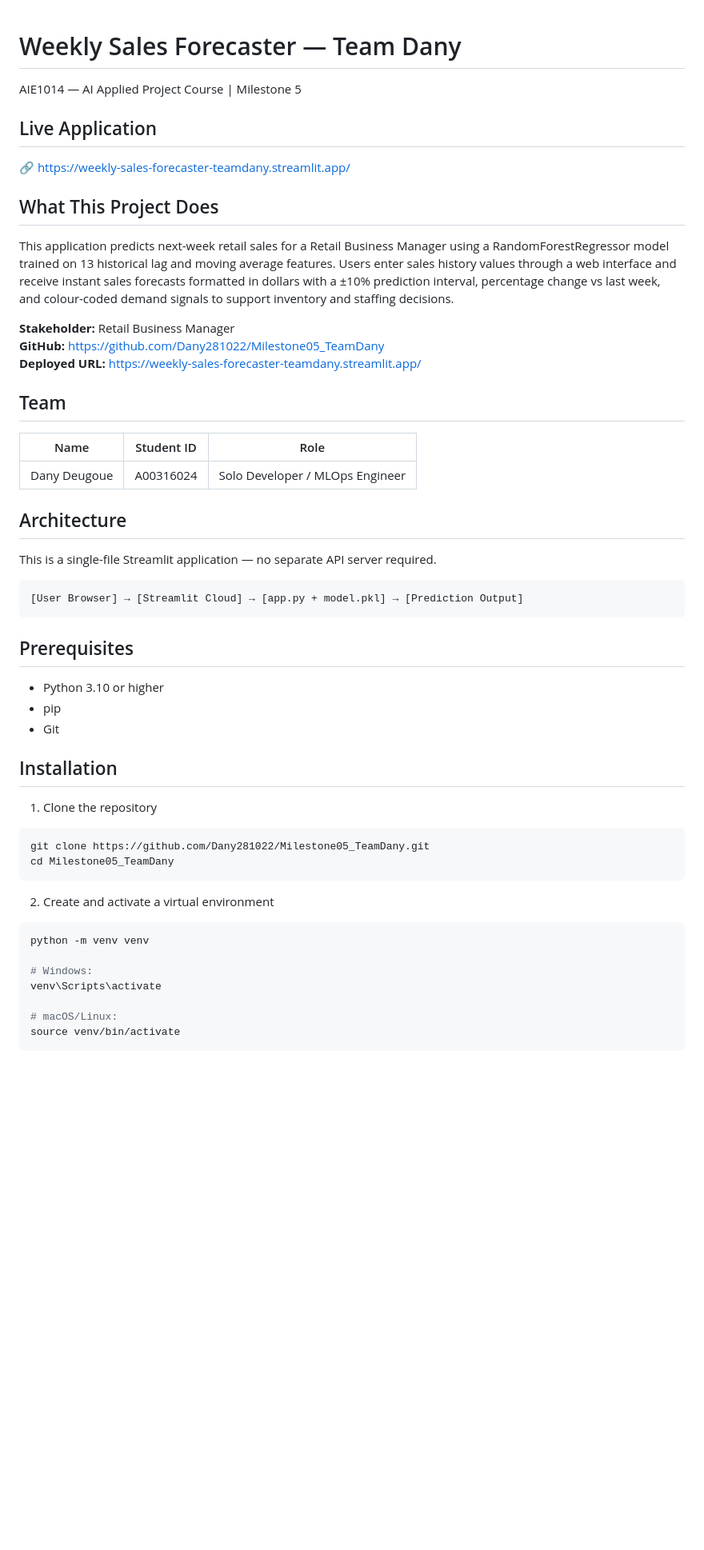
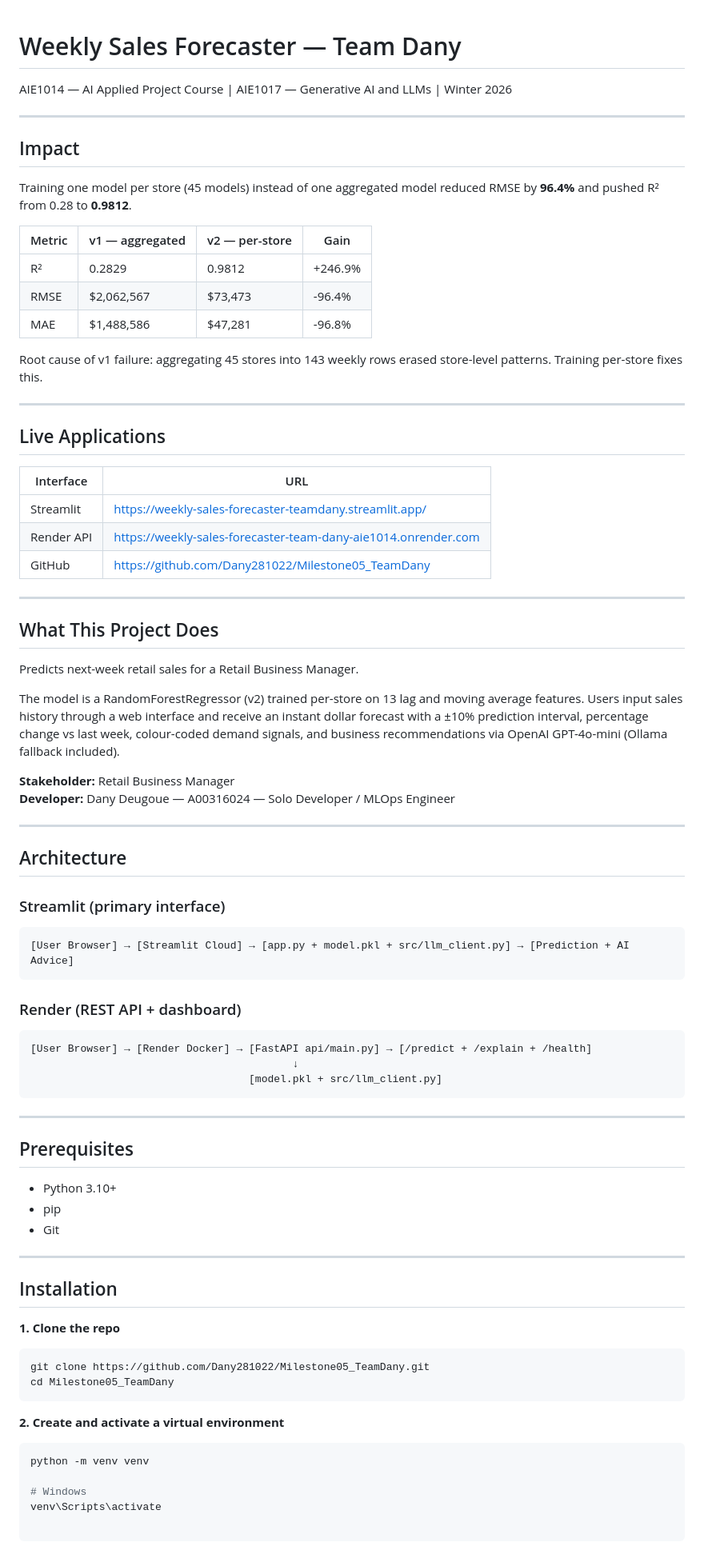
Before and after one commit to Dany281022/Milestone05_TeamDany, a Markdown page: README.md, the part around one of its changes. Shown at 80% size. GitHub-like rendering; blank space fills up the shorter version.

````diff
--- a/README.md
+++ b/README.md
@@ -1,48 +1,86 @@
 # Weekly Sales Forecaster — Team Dany
-AIE1014 — AI Applied Project Course | Milestone 5
 
-## Live Application
-🔗 https://weekly-sales-forecaster-teamdany.streamlit.app/
+AIE1014 — AI Applied Project Course | AIE1017 — Generative AI and LLMs | Winter 2026
+
+---
+
+## Impact
+
+Training one model per store (45 models) instead of one aggregated model reduced RMSE by **96.4%** and pushed R² from 0.28 to **0.9812**.
+
+| Metric | v1 — aggregated | v2 — per-store | Gain |
+|--------|-----------------|----------------|------|
+| R²     | 0.2829          | 0.9812         | +246.9% |
+| RMSE   | $2,062,567      | $73,473        | -96.4% |
+| MAE    | $1,488,586      | $47,281        | -96.8% |
+
+Root cause of v1 failure: aggregating 45 stores into 143 weekly rows erased store-level patterns. Training per-store fixes this.
+
+---
+
+## Live Applications
+
+| Interface | URL |
+|-----------|-----|
+| Streamlit | https://weekly-sales-forecaster-teamdany.streamlit.app/ |
+| Render API | https://weekly-sales-forecaster-team-dany-aie1014.onrender.com |
+| GitHub | https://github.com/Dany281022/Milestone05_TeamDany |
+
+---
 
 ## What This Project Does
-This application predicts next-week retail sales for a Retail Business Manager using a RandomForestRegressor model trained on 13 historical lag and moving average features. Users enter sales history values through a web interface and receive instant sales forecasts formatted in dollars with a ±10% prediction interval, percentage change vs last week, and colour-coded demand signals to support inventory and staffing decisions.
+
+Predicts next-week retail sales for a Retail Business Manager.
+
+The model is a RandomForestRegressor (v2) trained per-store on 13 lag and moving average features. Users input sales history through a web interface and receive an instant dollar forecast with a ±10% prediction interval, percentage change vs last week, colour-coded demand signals, and business recommendations via OpenAI GPT-4o-mini (Ollama fallback included).
 
 **Stakeholder:** Retail Business Manager
-**GitHub:** https://github.com/Dany281022/Milestone05_TeamDany
-**Deployed URL:** https://weekly-sales-forecaster-teamdany.streamlit.app/
+**Developer:** Dany Deugoue — A00316024 — Solo Developer / MLOps Engineer
 
-## Team
-| Name | Student ID | Role |
-|------|------------|------|
-| Dany Deugoue | A00316024 | Solo Developer / MLOps Engineer |
+---
 
 ## Architecture
-This is a single-file Streamlit application — no separate API server required.
+
+### Streamlit (primary interface)
 
 ```
-[User Browser] → [Streamlit Cloud] → [app.py + model.pkl] → [Prediction Output]
+[User Browser] → [Streamlit Cloud] → [app.py + model.pkl + src/llm_client.py] → [Prediction + AI Advice]
 ```
 
+### Render (REST API + dashboard)
+
+```
+[User Browser] → [Render Docker] → [FastAPI api/main.py] → [/predict + /explain + /health]
+                                          ↓
+                                   [model.pkl + src/llm_client.py]
+```
+
+---
+
 ## Prerequisites
-- Python 3.10 or higher
+
+- Python 3.10+
 - pip
 - Git
 
+---
+
 ## Installation
-1. Clone the repository
+
+**1. Clone the repo**
+
 ```bash
 git clone https://github.com/Dany281022/Milestone05_TeamDany.git
 cd Milestone05_TeamDany
 ```
 
-2. Create and activate a virtual environment
+**2. Create and activate a virtual environment**
+
 ```bash
 python -m venv venv
 
-# Windows:
+# Windows
 venv\Scripts\activate
 
-# macOS/Linux:
-source venv/bin/activate
 ```
 
````
Also changed, not shown: other parts of README.md (+169 -43 lines).
